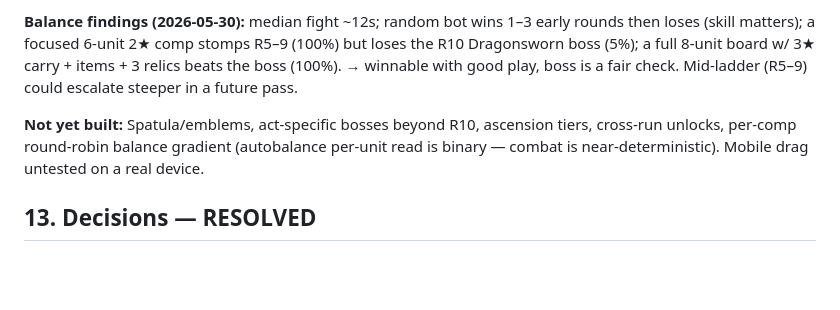
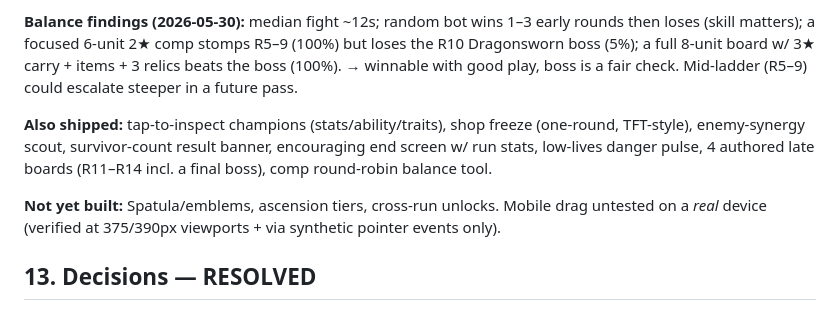
Before and after one commit to BordingCode/warbound, a Markdown page: DESIGN.md, the part around the change. GitHub-like rendering; blank space fills up the shorter version.

Commit message:
docs: update DESIGN status (inspect, shop freeze, scout, late boards, etc. shipped)
Co-Authored-By: Claude Opus 4.8 (1M context) <noreply@anthropic.com>

```diff
--- a/DESIGN.md
+++ b/DESIGN.md
@@ -326,7 +326,9 @@ Built and verified (browser + headless tests):
 
 **Balance findings (2026-05-30):** median fight ~12s; random bot wins 1–3 early rounds then loses (skill matters); a focused 6-unit 2★ comp stomps R5–9 (100%) but loses the R10 Dragonsworn boss (5%); a full 8-unit board w/ 3★ carry + items + 3 relics beats the boss (100%). → winnable with good play, boss is a fair check. Mid-ladder (R5–9) could escalate steeper in a future pass.
 
-**Not yet built:** Spatula/emblems, act-specific bosses beyond R10, ascension tiers, cross-run unlocks, per-comp round-robin balance gradient (autobalance per-unit read is binary — combat is near-deterministic). Mobile drag untested on a real device.
+**Also shipped:** tap-to-inspect champions (stats/ability/traits), shop freeze (one-round, TFT-style), enemy-synergy scout, survivor-count result banner, encouraging end screen w/ run stats, low-lives danger pulse, 4 authored late boards (R11–R14 incl. a final boss), comp round-robin balance tool.
+
+**Not yet built:** Spatula/emblems, ascension tiers, cross-run unlocks. Mobile drag untested on a *real* device (verified at 375/390px viewports + via synthetic pointer events only).
 
 ## 13. Decisions — RESOLVED
 
```
